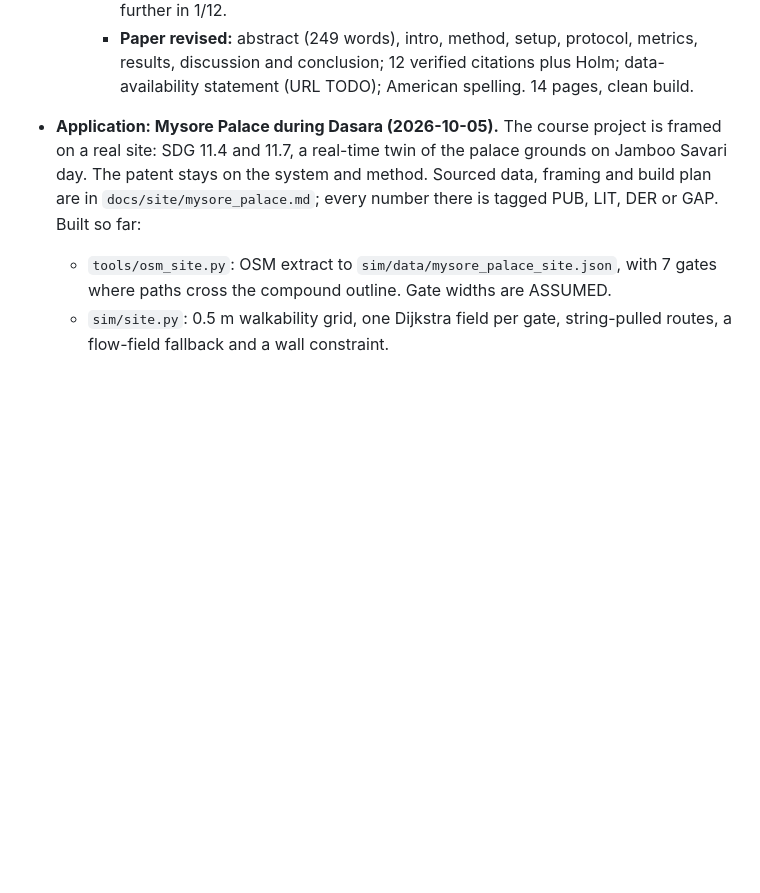
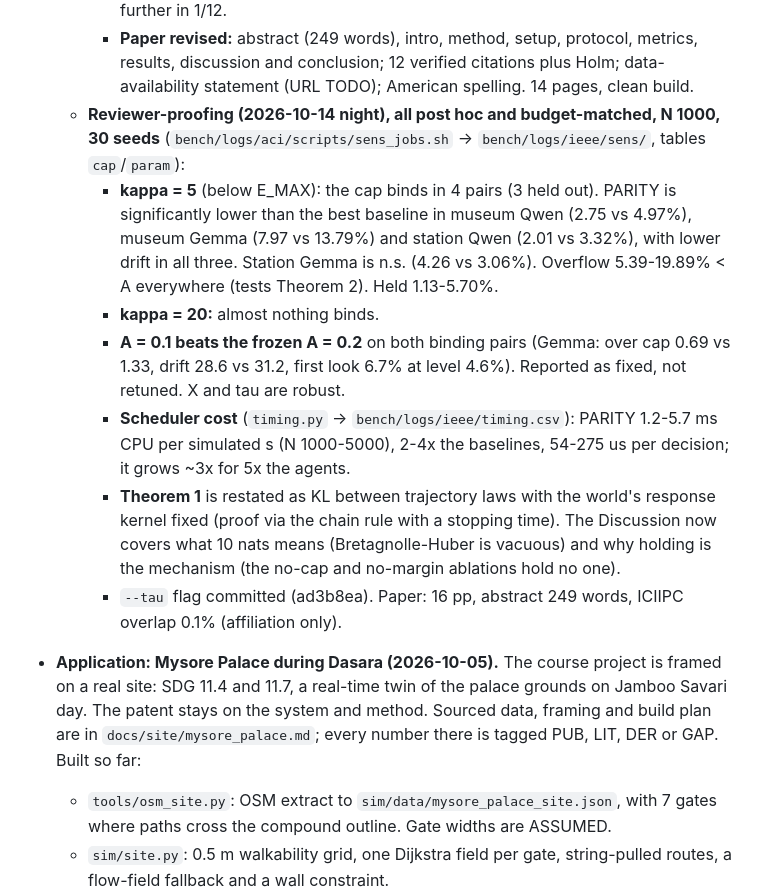
Before and after one commit to chhavi-pareek/cgvr, a Markdown page: STATE.md, the part around the change. Rendered like a GitHub page; blank space fills up the shorter version.

Commit message:
STATE: sensitivity (kappa, A, X, tau), scheduler cost, Theorem 1 restated (local only)
Co-Authored-By: Claude Opus 5.5 (1M context) <noreply@anthropic.com>
Claude-Session: https://claude.ai/code/session_01JwpuQRSL91gDRoJkTFogSs

```diff
--- a/STATE.md
+++ b/STATE.md
@@ -273,6 +273,13 @@
     - **Outcome test (station):** now on |missed - reference with the same seed| (`bench/logs/aci/scripts/reference_runs.py` -> `bench/logs/ieee/reference/`, which matches the log headers).
     - **Corrected numbers:** headline 3-31x (not 33x); no-memory cache 92-99% (the Gemma museum no-memory table was built: 92%, PARITY drift highest, 4.1 vs 2.3-2.7); drift is never significantly above a baseline (Holm), below at least one in 11/12, below all four in 2/12; crowd closer than at least one baseline in 8/12 and further in 1/12.
     - **Paper revised:** abstract (249 words), intro, method, setup, protocol, metrics, results, discussion and conclusion; 12 verified citations plus Holm; data-availability statement (URL TODO); American spelling. 14 pages, clean build.
+  - **Reviewer-proofing (2026-10-14 night), all post hoc and budget-matched, N 1000, 30 seeds** (`bench/logs/aci/scripts/sens_jobs.sh` -> `bench/logs/ieee/sens/`, tables `cap`/`param`):
+    - **kappa = 5** (below E_MAX): the cap binds in 4 pairs (3 held out). PARITY is significantly lower than the best baseline in museum Qwen (2.75 vs 4.97%), museum Gemma (7.97 vs 13.79%) and station Qwen (2.01 vs 3.32%), with lower drift in all three. Station Gemma is n.s. (4.26 vs 3.06%). Overflow 5.39-19.89% < A everywhere (tests Theorem 2). Held 1.13-5.70%.
+    - **kappa = 20:** almost nothing binds.
+    - **A = 0.1 beats the frozen A = 0.2** on both binding pairs (Gemma: over cap 0.69 vs 1.33, drift 28.6 vs 31.2, first look 6.7% at level 4.6%). Reported as fixed, not retuned. X and tau are robust.
+    - **Scheduler cost** (`timing.py` -> `bench/logs/ieee/timing.csv`): PARITY 1.2-5.7 ms CPU per simulated s (N 1000-5000), 2-4x the baselines, 54-275 us per decision; it grows ~3x for 5x the agents.
+    - **Theorem 1** is restated as KL between trajectory laws with the world's response kernel fixed (proof via the chain rule with a stopping time). The Discussion now covers what 10 nats means (Bretagnolle-Huber is vacuous) and why holding is the mechanism (the no-cap and no-margin ablations hold no one).
+    - `--tau` flag committed (ad3b8ea). Paper: 16 pp, abstract 249 words, ICIIPC overlap 0.1% (affiliation only).
 - **Application: Mysore Palace during Dasara (2026-10-05).** The course project is framed on a real
   site: SDG 11.4 and 11.7, a real-time twin of the palace grounds on Jamboo Savari day. The patent
   stays on the system and method. Sourced data, framing and build plan are in
```
